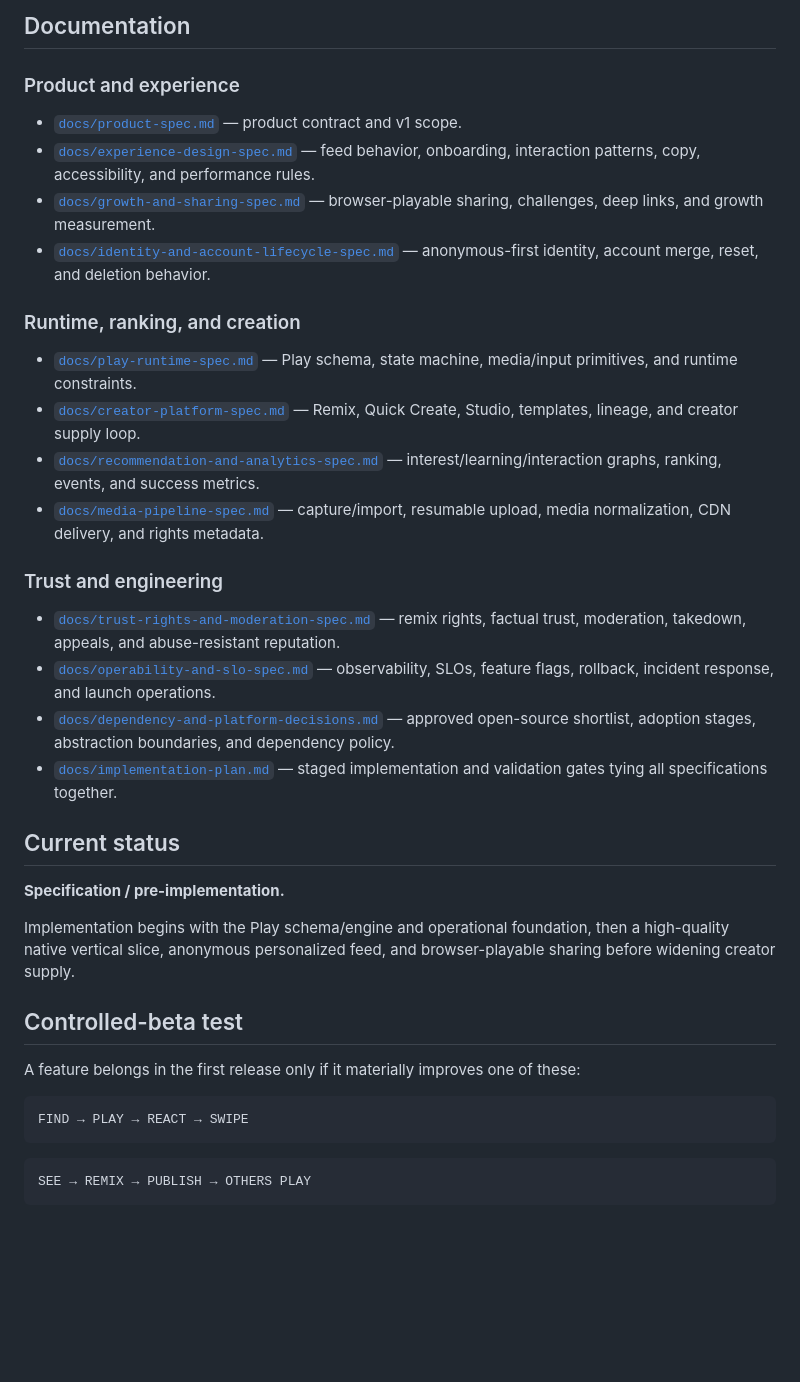
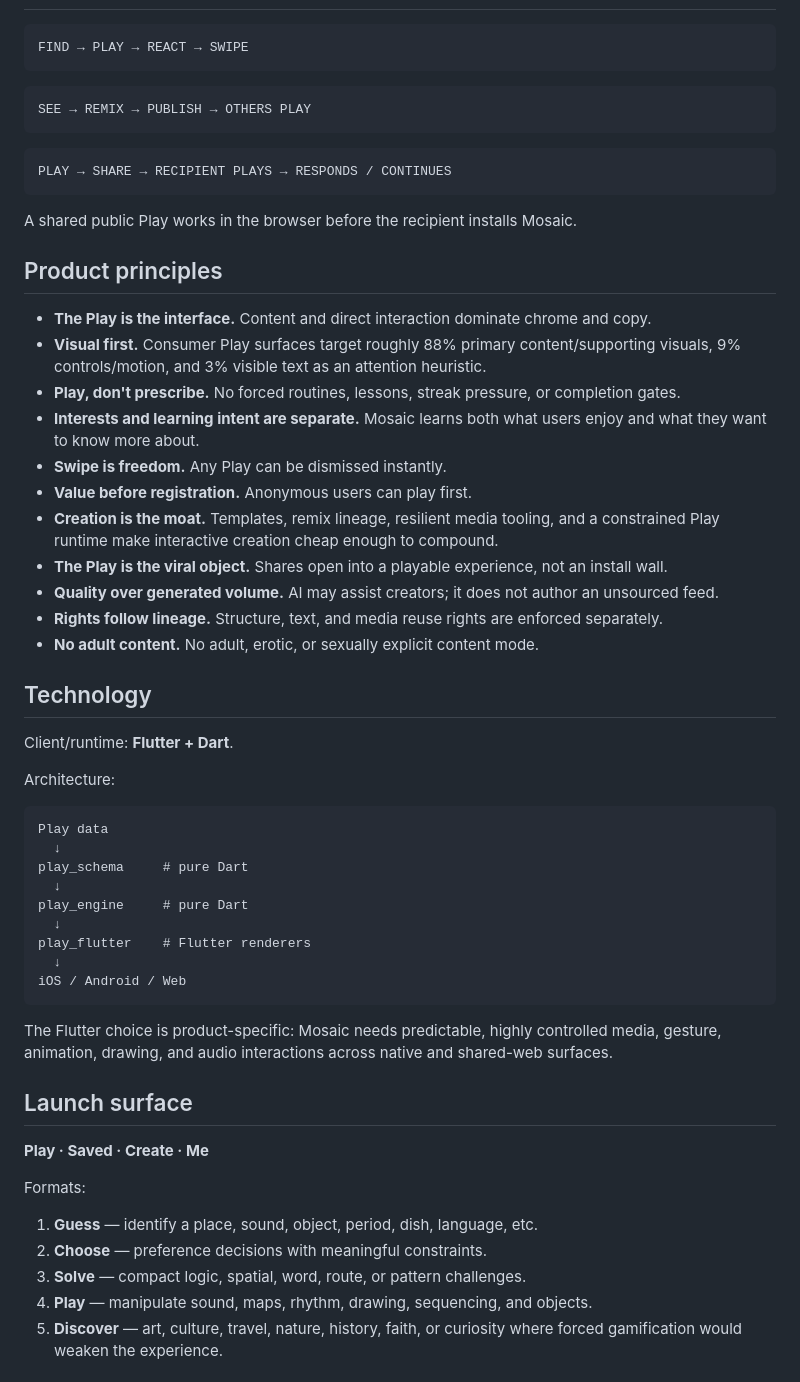
Before and after one commit to pullsar/mosaic, a Markdown page: README.md, the part around one of its changes. Drawn GitHub-style; blank space fills up the shorter version.

Commit message:
docs: align README with Flutter and visual-first product

````diff
--- a/README.md
+++ b/README.md
@@ -60,35 +12,3 @@ Launch Play formats:
-## Documentation
-
-### Product and experience
-
-- [`docs/product-spec.md`](docs/product-spec.md) — product contract and v1 scope.
-- [`docs/experience-design-spec.md`](docs/experience-design-spec.md) — feed behavior, onboarding, interaction patterns, copy, accessibility, and performance rules.
-- [`docs/growth-and-sharing-spec.md`](docs/growth-and-sharing-spec.md) — browser-playable sharing, challenges, deep links, and growth measurement.
-- [`docs/identity-and-account-lifecycle-spec.md`](docs/identity-and-account-lifecycle-spec.md) — anonymous-first identity, account merge, reset, and deletion behavior.
-
-### Runtime, ranking, and creation
-
-- [`docs/play-runtime-spec.md`](docs/play-runtime-spec.md) — Play schema, state machine, media/input primitives, and runtime constraints.
-- [`docs/creator-platform-spec.md`](docs/creator-platform-spec.md) — Remix, Quick Create, Studio, templates, lineage, and creator supply loop.
-- [`docs/recommendation-and-analytics-spec.md`](docs/recommendation-and-analytics-spec.md) — interest/learning/interaction graphs, ranking, events, and success metrics.
-- [`docs/media-pipeline-spec.md`](docs/media-pipeline-spec.md) — capture/import, resumable upload, media normalization, CDN delivery, and rights metadata.
-
-### Trust and engineering
-
-- [`docs/trust-rights-and-moderation-spec.md`](docs/trust-rights-and-moderation-spec.md) — remix rights, factual trust, moderation, takedown, appeals, and abuse-resistant reputation.
-- [`docs/operability-and-slo-spec.md`](docs/operability-and-slo-spec.md) — observability, SLOs, feature flags, rollback, incident response, and launch operations.
-- [`docs/dependency-and-platform-decisions.md`](docs/dependency-and-platform-decisions.md) — approved open-source shortlist, adoption stages, abstraction boundaries, and dependency policy.
-- [`docs/implementation-plan.md`](docs/implementation-plan.md) — staged implementation and validation gates tying all specifications together.
-
-## Current status
-
-**Specification / pre-implementation.**
-
-Implementation begins with the Play schema/engine and operational foundation, then a high-quality native vertical slice, anonymous personalized feed, and browser-playable sharing before widening creator supply.
-
-## Controlled-beta test
-
-A feature belongs in the first release only if it materially improves one of these:
 
 ```text
 FIND → PLAY → REACT → SWIPE
@@ -99,3 +19,54 @@ SEE → REMIX → PUBLISH → OTHERS PLAY
 ```
 
 ```text
+PLAY → SHARE → RECIPIENT PLAYS → RESPONDS / CONTINUES
+```
+
+A shared public Play works in the browser before the recipient installs Mosaic.
+
+## Product principles
+
+- **The Play is the interface.** Content and direct interaction dominate chrome and copy.
+- **Visual first.** Consumer Play surfaces target roughly 88% primary content/supporting visuals, 9% controls/motion, and 3% visible text as an attention heuristic.
+- **Play, don't prescribe.** No forced routines, lessons, streak pressure, or completion gates.
+- **Interests and learning intent are separate.** Mosaic learns both what users enjoy and what they want to know more about.
+- **Swipe is freedom.** Any Play can be dismissed instantly.
+- **Value before registration.** Anonymous users can play first.
+- **Creation is the moat.** Templates, remix lineage, resilient media tooling, and a constrained Play runtime make interactive creation cheap enough to compound.
+- **The Play is the viral object.** Shares open into a playable experience, not an install wall.
+- **Quality over generated volume.** AI may assist creators; it does not author an unsourced feed.
+- **Rights follow lineage.** Structure, text, and media reuse rights are enforced separately.
+- **No adult content.** No adult, erotic, or sexually explicit content mode.
+
+## Technology
+
+Client/runtime: **Flutter + Dart**.
+
+Architecture:
+
+```text
+Play data
+  ↓
+play_schema     # pure Dart
+  ↓
+play_engine     # pure Dart
+  ↓
+play_flutter    # Flutter renderers
+  ↓
+iOS / Android / Web
+```
+
+The Flutter choice is product-specific: Mosaic needs predictable, highly controlled media, gesture, animation, drawing, and audio interactions across native and shared-web surfaces.
+
+## Launch surface
+
+**Play · Saved · Create · Me**
+
+Formats:
+
+1. **Guess** — identify a place, sound, object, period, dish, language, etc.
+2. **Choose** — preference decisions with meaningful constraints.
+3. **Solve** — compact logic, spatial, word, route, or pattern challenges.
+4. **Play** — manipulate sound, maps, rhythm, drawing, sequencing, and objects.
+5. **Discover** — art, culture, travel, nature, history, faith, or curiosity where forced gamification would weaken the experience.
+
````
Also changed, not shown: other parts of README.md (+49 -50 lines).
